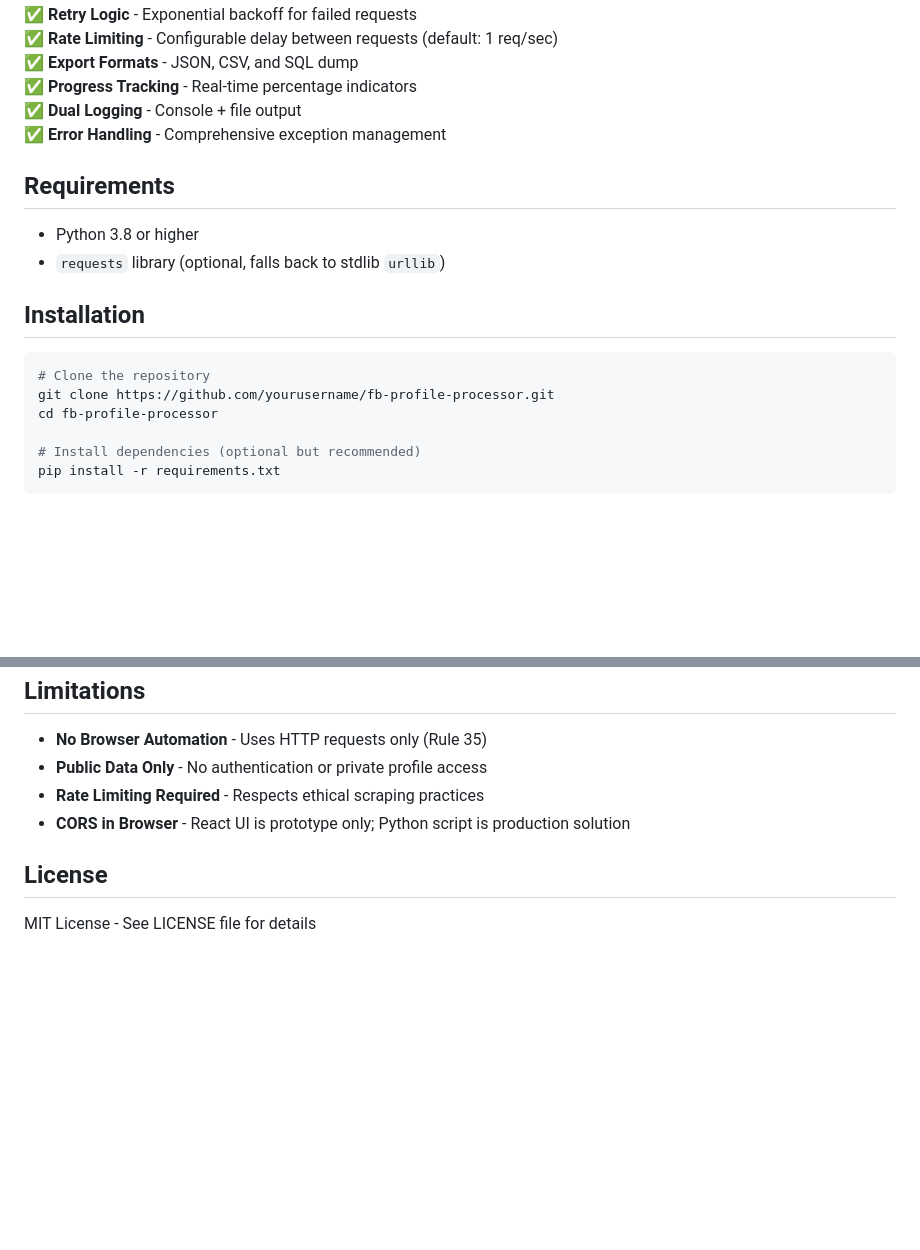
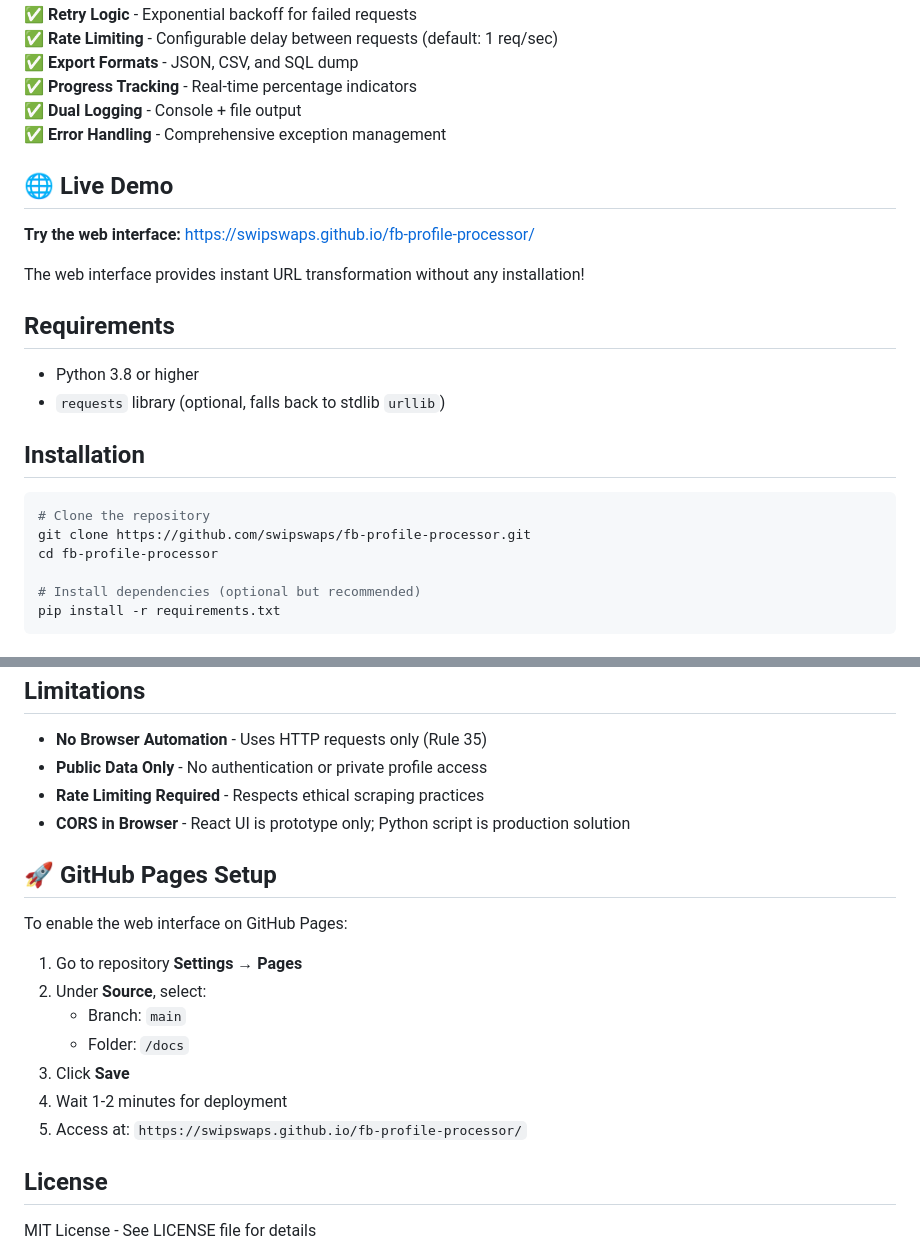
Before and after one commit to swipswaps/fb-profile-processor, a Markdown page: README.md, 2 parts joined by grey strips. Rendered like a GitHub page; blank space fills up the shorter version.

Commit message:
Update README with GitHub Pages setup instructions
- Added live demo link
- Added GitHub Pages configuration steps
- Updated repository URL to swipswaps/fb-profile-processor

````diff
--- a/README.md
+++ b/README.md
@@ -15,6 +15,12 @@ A production-ready Python tool that transforms Facebook Marketplace profile URLs
 ✅ **Dual Logging** - Console + file output
 ✅ **Error Handling** - Comprehensive exception management
 
+## 🌐 Live Demo
+
+**Try the web interface:** [https://swipswaps.github.io/fb-profile-processor/](https://swipswaps.github.io/fb-profile-processor/)
+
+The web interface provides instant URL transformation without any installation!
+
 ## Requirements
 
 - Python 3.8 or higher
@@ -24,7 +30,7 @@ A production-ready Python tool that transforms Facebook Marketplace profile URLs
 
 ```bash
 # Clone the repository
-git clone https://github.com/yourusername/fb-profile-processor.git
+git clone https://github.com/swipswaps/fb-profile-processor.git
 cd fb-profile-processor
 
 # Install dependencies (optional but recommended)
@@ -169,6 +175,18 @@ FROM profiles;
 - **Rate Limiting Required** - Respects ethical scraping practices
 - **CORS in Browser** - React UI is prototype only; Python script is production solution
 
+## 🚀 GitHub Pages Setup
+
+To enable the web interface on GitHub Pages:
+
+1. Go to repository **Settings** → **Pages**
+2. Under **Source**, select:
+   - Branch: `main`
+   - Folder: `/docs`
+3. Click **Save**
+4. Wait 1-2 minutes for deployment
+5. Access at: `https://swipswaps.github.io/fb-profile-processor/`
+
 ## License
 
 MIT License - See LICENSE file for details
````
